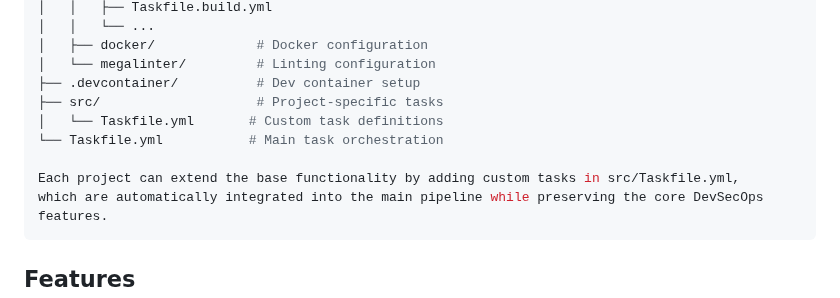
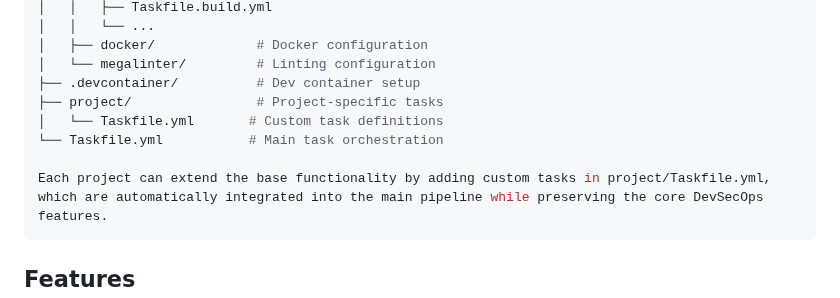
Before and after one commit to ThomasSanson/the-devsecops-plugin, a Markdown page: README.md, the part around one of its changes. Drawn GitHub-style.

````diff
--- a/README.md
+++ b/README.md
@@ -325,11 +316,11 @@ The plugin follows a modular architecture:
 │   ├── docker/             # Docker configuration
 │   └── megalinter/         # Linting configuration
 ├── .devcontainer/          # Dev container setup
-├── src/                    # Project-specific tasks
+├── project/                # Project-specific tasks
 │   └── Taskfile.yml       # Custom task definitions
 └── Taskfile.yml           # Main task orchestration
 
-Each project can extend the base functionality by adding custom tasks in src/Taskfile.yml,
+Each project can extend the base functionality by adding custom tasks in project/Taskfile.yml,
 which are automatically integrated into the main pipeline while preserving the core DevSecOps features.
 ```
 
````
Also changed, not shown: other parts of README.md (+33 -42 lines).
